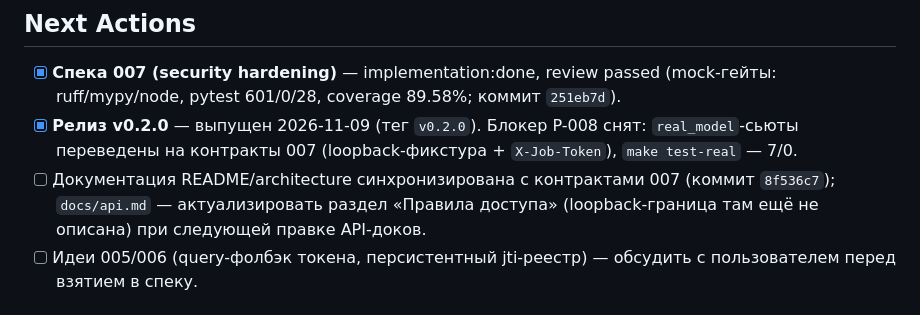
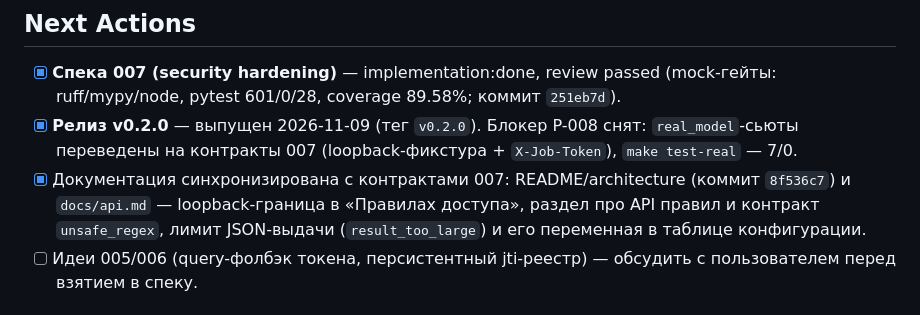
Before and after one commit to redokov/neironir, a Markdown page: .ai/sdd/INDEX.md, the part around the change. Rendered like a GitHub page.

```diff
--- a/.ai/sdd/INDEX.md
+++ b/.ai/sdd/INDEX.md
@@ -65,9 +65,10 @@
 - [x] **Релиз v0.2.0** — выпущен 2026-11-09 (тег `v0.2.0`). Блокер P-008 снят:
       `real_model`-сьюты переведены на контракты 007 (loopback-фикстура +
       `X-Job-Token`), `make test-real` — 7/0.
-- [ ] Документация README/architecture синхронизирована с контрактами 007
-      (коммит `8f536c7`); `docs/api.md` — актуализировать раздел «Правила доступа»
-      (loopback-граница там ещё не описана) при следующей правке API-доков.
+- [x] Документация синхронизирована с контрактами 007: README/architecture
+      (коммит `8f536c7`) и `docs/api.md` — loopback-граница в «Правилах доступа»,
+      раздел про API правил и контракт `unsafe_regex`, лимит JSON-выдачи
+      (`result_too_large`) и его переменная в таблице конфигурации.
 - [ ] Идеи 005/006 (query-фолбэк токена, персистентный jti-реестр) — обсудить
       с пользователем перед взятием в спеку.
 
```
Also changed, not shown: docs/api.md (+56 -4 lines).
